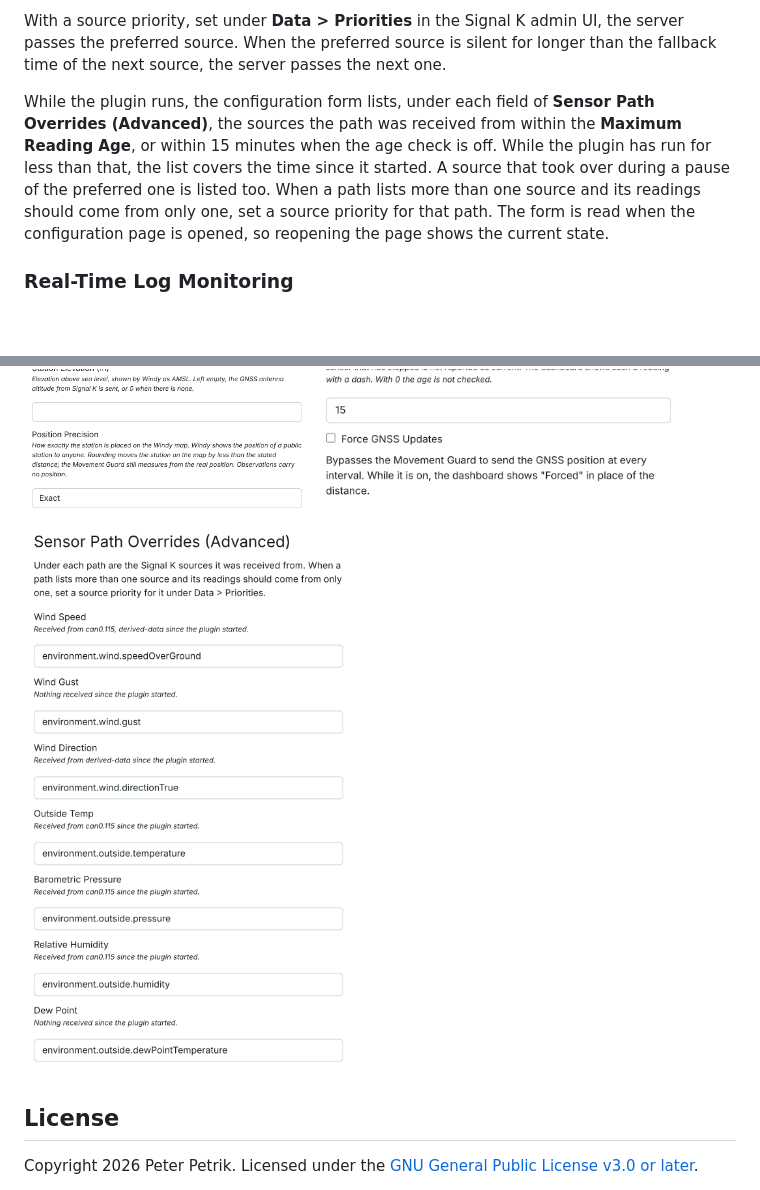
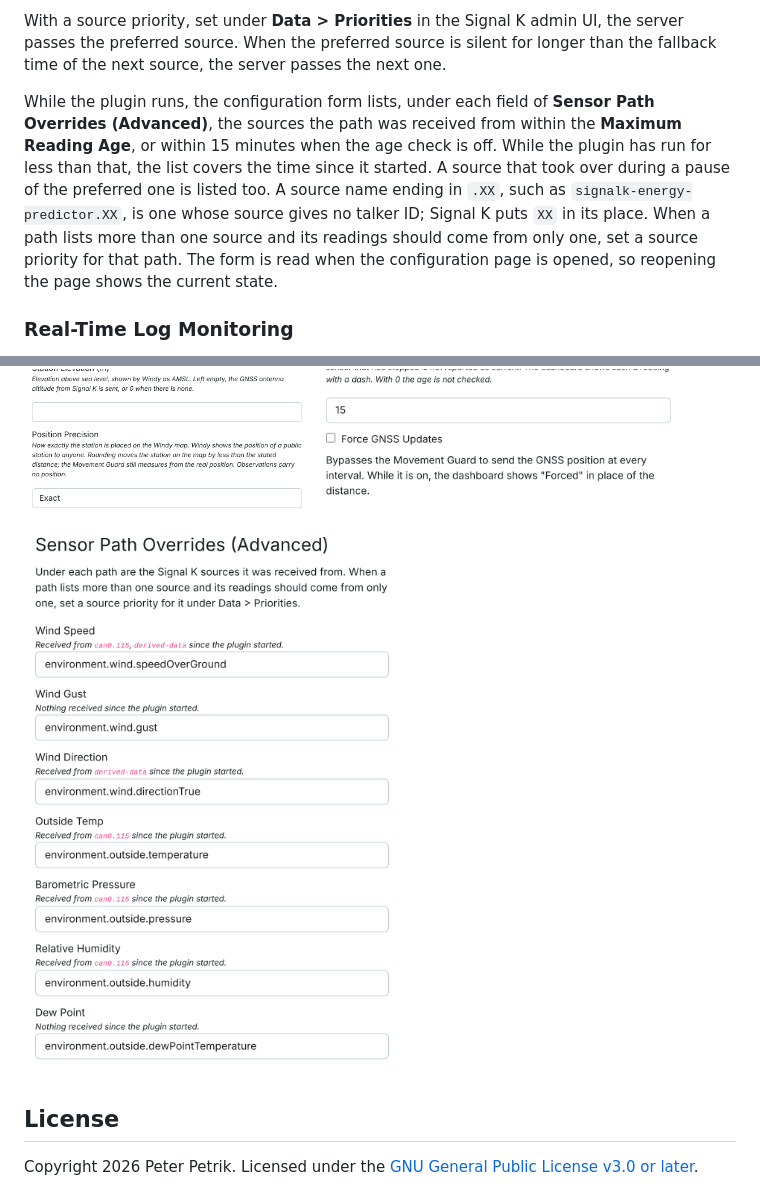
Before and after one commit to Peter-Petrik/signalk-windy-apiv2, a Markdown page: README.md, 2 parts joined by grey strips. GitHub-like rendering; pictures changed too: screenshots/configuration-path-overrides.png; blank space fills up the shorter version.

Commit message:
release: v1.10.2 - source names in code style, XX explained

```diff
--- a/README.md
+++ b/README.md
@@ -172,7 +172,7 @@ Without a source priority, the Signal K server passes the plugin the values of e
 
 With a source priority, set under **Data > Priorities** in the Signal K admin UI, the server passes the preferred source. When the preferred source is silent for longer than the fallback time of the next source, the server passes the next one.
 
-While the plugin runs, the configuration form lists, under each field of **Sensor Path Overrides (Advanced)**, the sources the path was received from within the **Maximum Reading Age**, or within 15 minutes when the age check is off. While the plugin has run for less than that, the list covers the time since it started. A source that took over during a pause of the preferred one is listed too. When a path lists more than one source and its readings should come from only one, set a source priority for that path. The form is read when the configuration page is opened, so reopening the page shows the current state.
+While the plugin runs, the configuration form lists, under each field of **Sensor Path Overrides (Advanced)**, the sources the path was received from within the **Maximum Reading Age**, or within 15 minutes when the age check is off. While the plugin has run for less than that, the list covers the time since it started. A source that took over during a pause of the preferred one is listed too. A source name ending in `.XX`, such as `signalk-energy-predictor.XX`, is one whose source gives no talker ID; Signal K puts `XX` in its place. When a path lists more than one source and its readings should come from only one, set a source priority for that path. The form is read when the configuration page is opened, so reopening the page shows the current state.
 
 ### Real-Time Log Monitoring
 To stream logs specifically for this plugin on an installation created with `signalk-server-setup`:
```
Also changed, not shown: CHANGELOG.md (+8 -0 lines), 5 other files.
